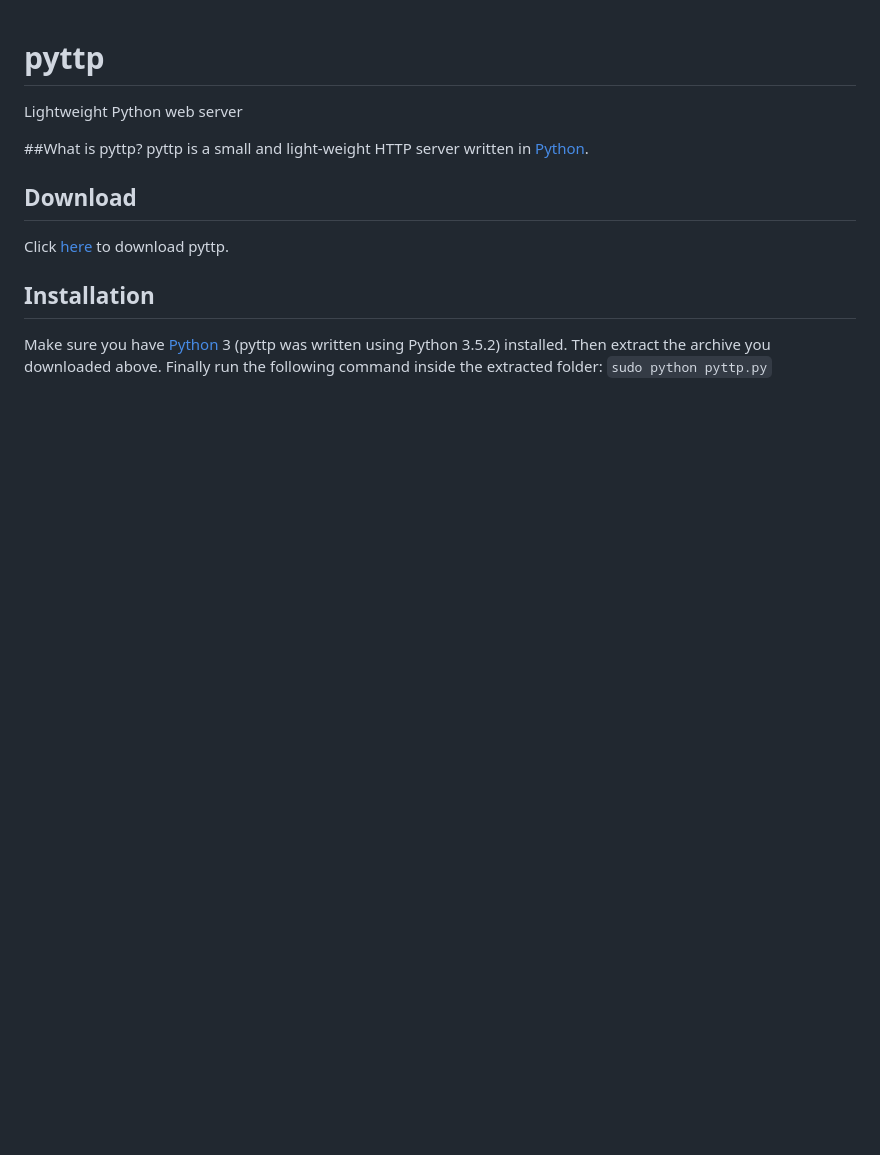
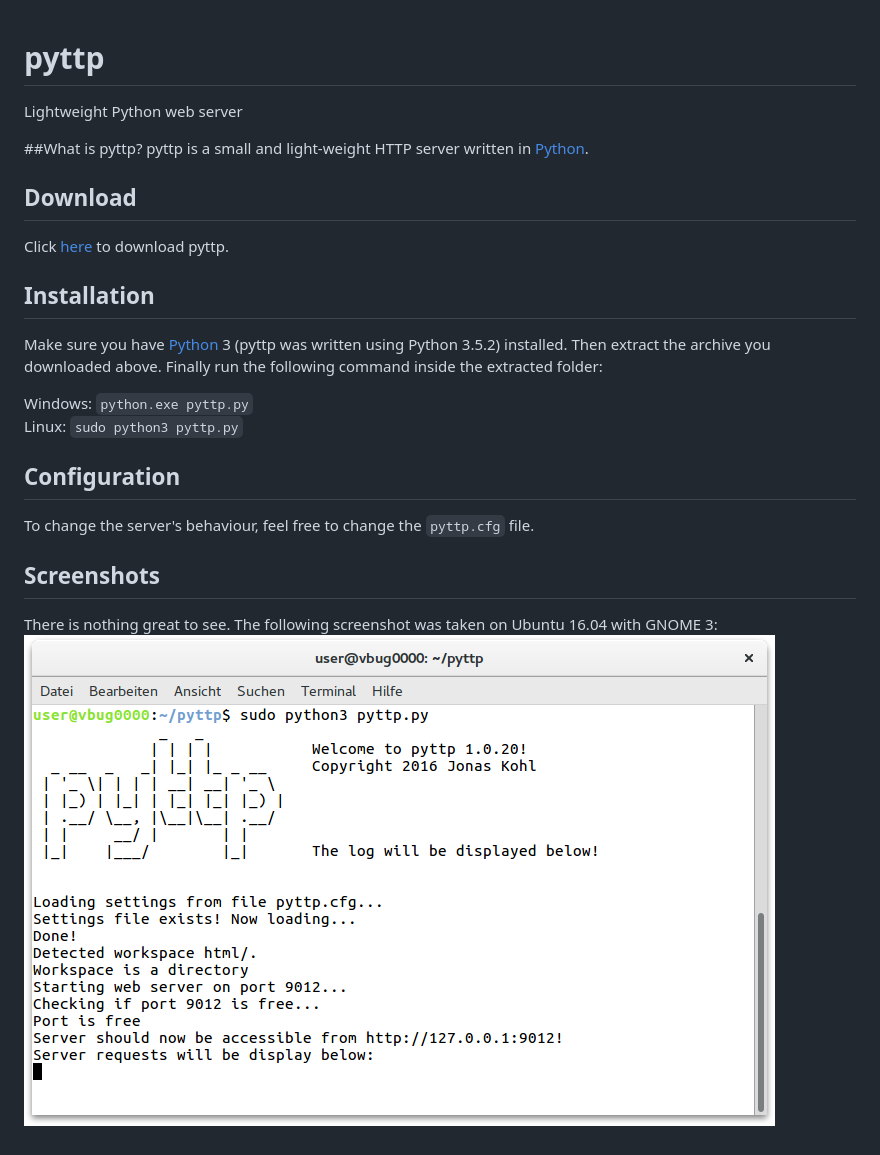
Before and after one commit to jonaskohl/pyttp, a Markdown page: README.md, the part around the change. Rendered like a GitHub page; pictures changed too: README_files/images/screenshot.png (added); blank space fills up the shorter version.

Commit message:
Added stuff to README.md

````diff
--- a/README.md
+++ b/README.md
@@ -10,4 +10,13 @@ Click [here](https://github.com/jonaskohl/pyttp/archive/master.tar.gz) to downlo
 ## Installation
 Make sure you have [Python](https://python.org) 3 (pyttp was written using Python 3.5.2) installed. Then extract the archive you downloaded above.
 Finally run the following command inside the extracted folder:
-```sudo python pyttp.py```
+
+Windows: `python.exe pyttp.py`
+Linux: `sudo python3 pyttp.py`
+
+## Configuration
+To change the server's behaviour, feel free to change the `pyttp.cfg` file.
+
+## Screenshots
+There is nothing great to see. The following screenshot was taken on Ubuntu 16.04 with GNOME 3:
+![screenshot](README_files/images/screenshot.png)
````
